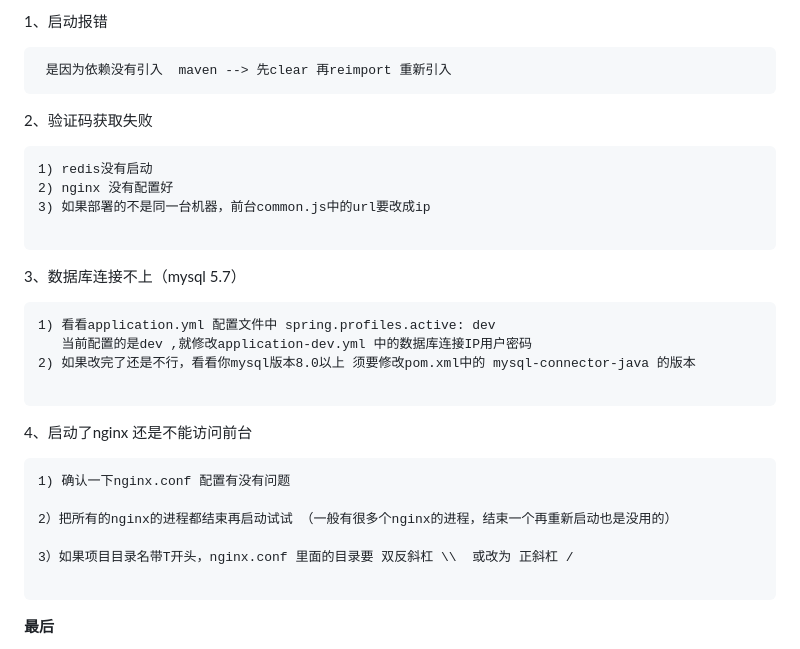
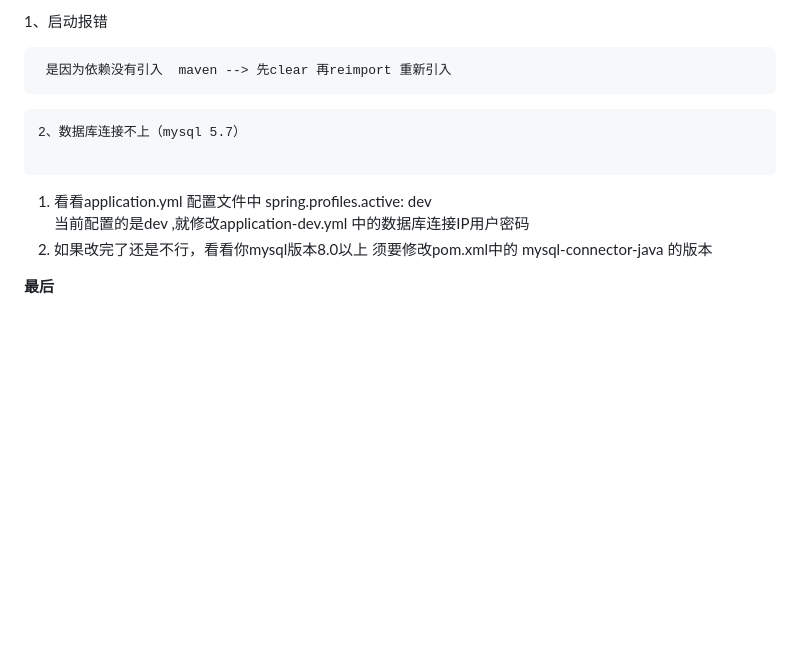
Before and after one commit to yzcheng90/X-SpringBoot, a Markdown page: README.md, the part around the change. Drawn GitHub-style; blank space fills up the shorter version.

````diff
--- a/README.md
+++ b/README.md
@@ -78,30 +78,14 @@ X-SpringBoot
 ```
  是因为依赖没有引入  maven --> 先clear 再reimport 重新引入
 ```
-2、验证码获取失败
-```
-1) redis没有启动
-2) nginx 没有配置好
-3) 如果部署的不是同一台机器，前台common.js中的url要改成ip
 
 ```
-3、数据库连接不上（mysql 5.7）
+2、数据库连接不上（mysql 5.7）
 
 ```
 1) 看看application.yml 配置文件中 spring.profiles.active: dev
    当前配置的是dev ,就修改application-dev.yml 中的数据库连接IP用户密码
 2) 如果改完了还是不行，看看你mysql版本8.0以上 须要修改pom.xml中的 mysql-connector-java 的版本
-
-```
-4、启动了nginx 还是不能访问前台
-```
-1) 确认一下nginx.conf 配置有没有问题
-
-2）把所有的nginx的进程都结束再启动试试 （一般有很多个nginx的进程，结束一个再重新启动也是没用的）
-
-3）如果项目目录名带T开头，nginx.conf 里面的目录要 双反斜杠 \\  或改为 正斜杠 /
-
-```
 
 
  **最后**
````
